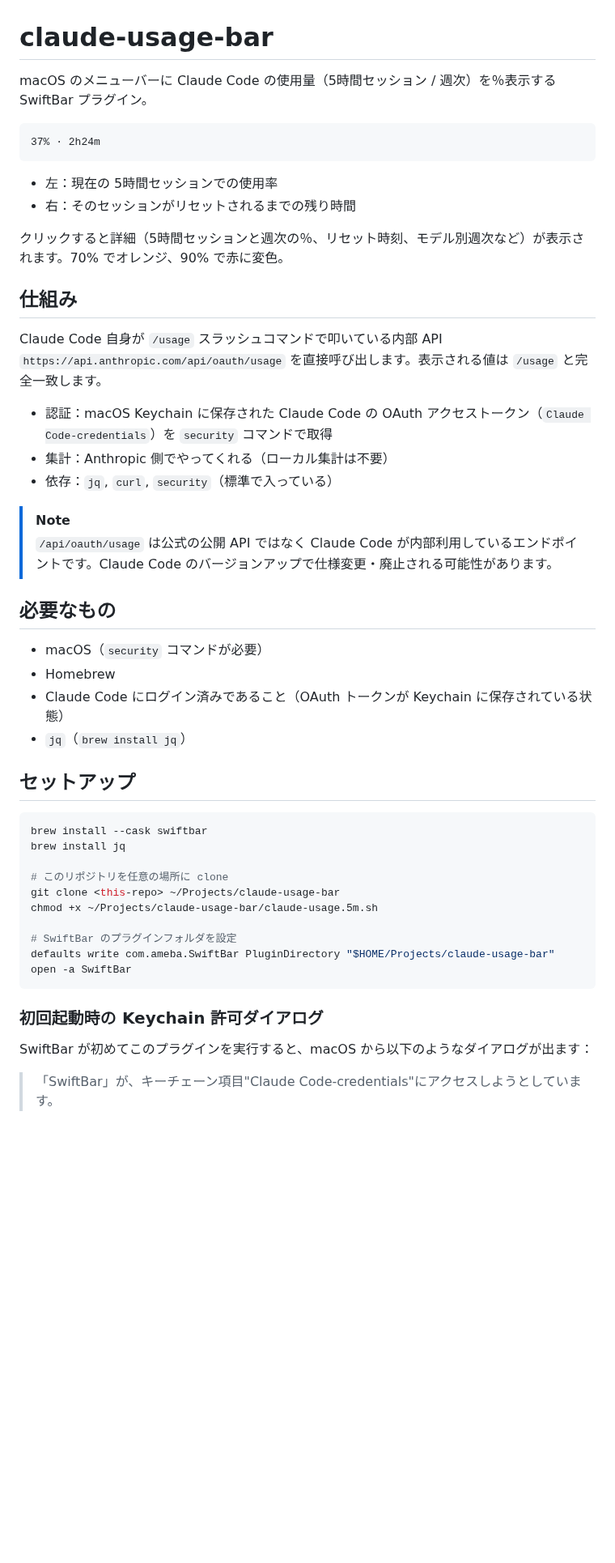
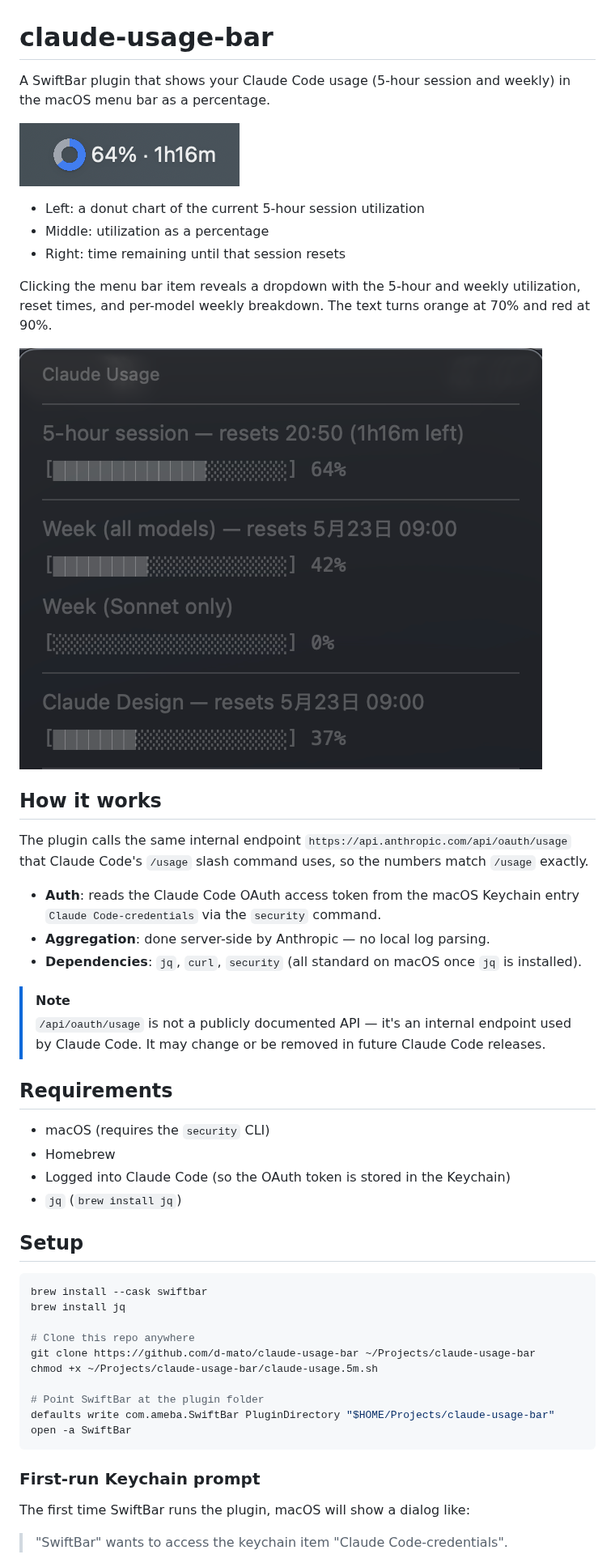
Before and after one commit to d-mato/claude-usage-bar, a Markdown page: README.md, the part around one of its changes. Shown at 81% size. GitHub-like rendering; pictures changed too: docs/dropdown.png (added), docs/menubar.png (added); blank space fills up the shorter version.

Commit message:
Translate README to English and add MIT license

````diff
--- a/README.md
+++ b/README.md
@@ -1,52 +1,53 @@
 # claude-usage-bar
 
-macOS のメニューバーに Claude Code の使用量（5時間セッション / 週次）を％表示する SwiftBar プラグイン。
+A SwiftBar plugin that shows your Claude Code usage (5-hour session and weekly) in the macOS menu bar as a percentage.
 
-```
-37% · 2h24m
-```
+![Menu bar](docs/menubar.png)
 
-- 左：現在の 5時間セッションでの使用率
-- 右：そのセッションがリセットされるまでの残り時間
+- Left: a donut chart of the current 5-hour session utilization
+- Middle: utilization as a percentage
+- Right: time remaining until that session resets
 
-クリックすると詳細（5時間セッションと週次の％、リセット時刻、モデル別週次など）が表示されます。70% でオレンジ、90% で赤に変色。
+Clicking the menu bar item reveals a dropdown with the 5-hour and weekly utilization, reset times, and per-model weekly breakdown. The text turns orange at 70% and red at 90%.
 
-## 仕組み
+![Dropdown](docs/dropdown.png)
 
-Claude Code 自身が `/usage` スラッシュコマンドで叩いている内部 API `https://api.anthropic.com/api/oauth/usage` を直接呼び出します。表示される値は `/usage` と完全一致します。
+## How it works
 
-- 認証：macOS Keychain に保存された Claude Code の OAuth アクセストークン（`Claude Code-credentials`）を `security` コマンドで取得
-- 集計：Anthropic 側でやってくれる（ローカル集計は不要）
-- 依存：`jq`, `curl`, `security`（標準で入っている）
+The plugin calls the same internal endpoint `https://api.anthropic.com/api/oauth/usage` that Claude Code's `/usage` slash command uses, so the numbers match `/usage` exactly.
+
+- **Auth**: reads the Claude Code OAuth access token from the macOS Keychain entry `Claude Code-credentials` via the `security` command.
+- **Aggregation**: done server-side by Anthropic — no local log parsing.
+- **Dependencies**: `jq`, `curl`, `security` (all standard on macOS once `jq` is installed).
 
 > [!NOTE]
-> `/api/oauth/usage` は公式の公開 API ではなく Claude Code が内部利用しているエンドポイントです。Claude Code のバージョンアップで仕様変更・廃止される可能性があります。
+> `/api/oauth/usage` is not a publicly documented API — it's an internal endpoint used by Claude Code. It may change or be removed in future Claude Code releases.
 
-## 必要なもの
+## Requirements
 
-- macOS（`security` コマンドが必要）
+- macOS (requires the `security` CLI)
 - Homebrew
-- Claude Code にログイン済みであること（OAuth トークンが Keychain に保存されている状態）
-- `jq`（`brew install jq`）
+- Logged into Claude Code (so the OAuth token is stored in the Keychain)
+- `jq` (`brew install jq`)
 
-## セットアップ
+## Setup
 
 ```sh
 brew install --cask swiftbar
 brew install jq
 
-# このリポジトリを任意の場所に clone
-git clone <this-repo> ~/Projects/claude-usage-bar
+# Clone this repo anywhere
+git clone https://github.com/d-mato/claude-usage-bar ~/Projects/claude-usage-bar
 chmod +x ~/Projects/claude-usage-bar/claude-usage.5m.sh
 
-# SwiftBar のプラグインフォルダを設定
+# Point SwiftBar at the plugin folder
 defaults write com.ameba.SwiftBar PluginDirectory "$HOME/Projects/claude-usage-bar"
 open -a SwiftBar
 ```
 
-### 初回起動時の Keychain 許可ダイアログ
+### First-run Keychain prompt
 
-SwiftBar が初めてこのプラグインを実行すると、macOS から以下のようなダイアログが出ます：
+The first time SwiftBar runs the plugin, macOS will show a dialog like:
 
-> 「SwiftBar」が、キーチェーン項目"Claude Code-credentials"にアクセスしようとしています。
+> "SwiftBar" wants to access the keychain item "Claude Code-credentials".
 
````
Also changed, not shown: other parts of README.md (+19 -15 lines), 1 other file.
